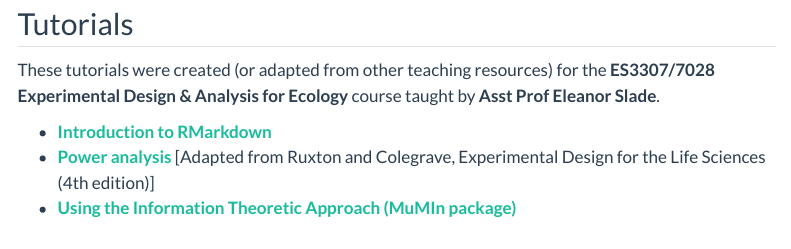
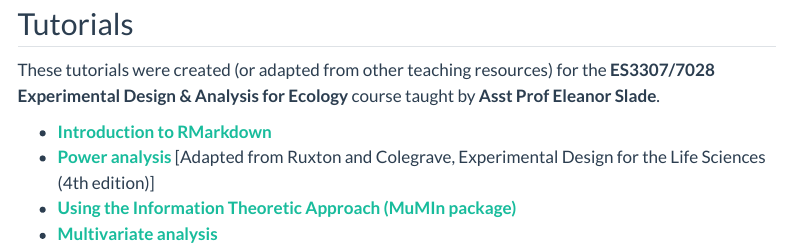
Before and after one commit to ongxinrui/website, a Quarto document (index.qmd): the page in a window 1100 px wide, from 930 px down. Rendered offline with R 4.5, knitr and Pandoc in place of Quarto, with nearby package versions; code that draws random numbers runs with fixed seeds of ours; some code elsewhere in the file could not run offline; menus at the side of the page are left out.

Commit message:
[XR] Commit on 28 Oct 2022

```diff
--- a/index.qmd
+++ b/index.qmd
@@ -316,3 +316,4 @@ These tutorials were created (or adapted from other teaching resources) for the
 -   [**Introduction to RMarkdown**](https://ongxinrui.github.io/website/rmarkdown101.html)
 -   [**Power analysis**](https://ongxinrui.shinyapps.io/power_analysis/) [Adapted from Ruxton and Colegrave, Experimental Design for the Life Sciences (4th edition)]
 -   [**Using the Information Theoretic Approach (MuMIn package)**](https://ongxinrui.shinyapps.io/MuMIn-Computer-Tutorial/)
+-   [**Multivariate analysis**](https://ongxinrui.shinyapps.io/multivariate-analysis/)
```
Also changed, not shown: docs/search.json, 1 other file.
